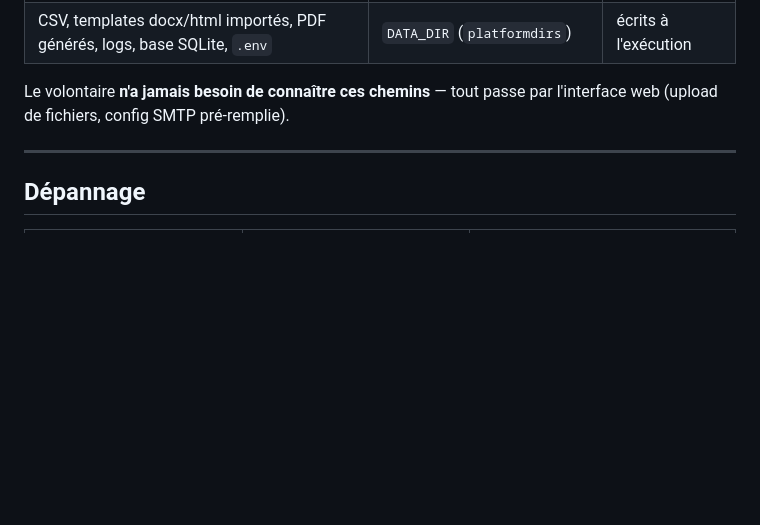
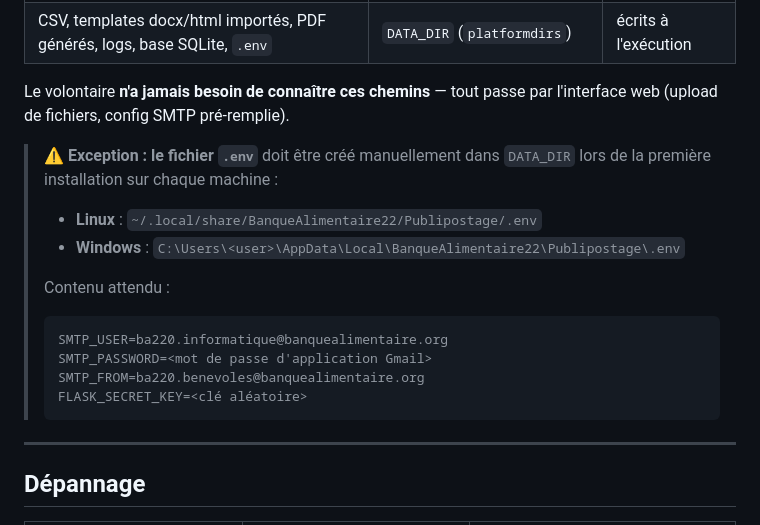
Before and after one commit to geronimo0703/publipostage, a Markdown page: README.md, the part around the change. Drawn GitHub-style; blank space fills up the shorter version.

Commit message:
docs: emplacement exact du .env sur Linux et Windows

````diff
--- a/README.md
+++ b/README.md
@@ -181,6 +181,19 @@ Prérequis : validation en 2 étapes activée sur le compte Google.
 Le volontaire **n'a jamais besoin de connaître ces chemins** — tout passe
 par l'interface web (upload de fichiers, config SMTP pré-remplie).
 
+> ⚠️ **Exception : le fichier `.env`** doit être créé manuellement dans `DATA_DIR` lors de la première installation sur chaque machine :
+>
+> - **Linux** : `~/.local/share/BanqueAlimentaire22/Publipostage/.env`
+> - **Windows** : `C:\Users\<user>\AppData\Local\BanqueAlimentaire22\Publipostage\.env`
+>
+> Contenu attendu :
+> ```
+> SMTP_USER=ba220.informatique@banquealimentaire.org
+> SMTP_PASSWORD=<mot de passe d'application Gmail>
+> SMTP_FROM=ba220.benevoles@banquealimentaire.org
+> FLASK_SECRET_KEY=<clé aléatoire>
+> ```
+
 ---
 
 ## Dépannage
````
